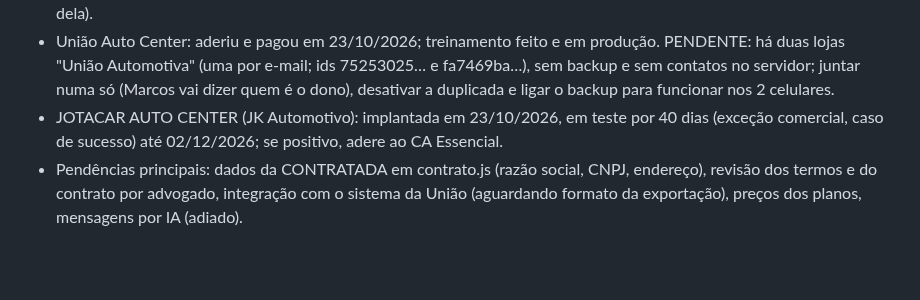
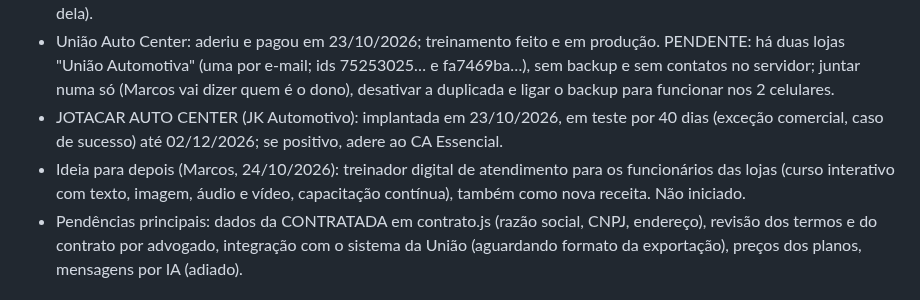
Before and after one commit to grupomarcosnascimento2-oss/cliente-assistido, a Markdown page: CLAUDE.md, the part around the change. GitHub-like rendering; blank space fills up the shorter version.

Commit message:
docs: ideia do treinador digital de atendimento
Co-Authored-By: Claude Opus 5.5 <noreply@anthropic.com>
Claude-Session: https://claude.ai/code/session_017HoMbyk4gBGKbuEF5sJrNk

```diff
--- a/CLAUDE.md
+++ b/CLAUDE.md
@@ -38,6 +38,7 @@ https://claude.ai/artifact/LGbNZ4fDHBxikGJGjMs4MF
 - Nicho inicial: auto centers (3 lojas interessadas; União quer campanhas de troca de óleo e integração com o sistema dela).
 - União Auto Center: aderiu e pagou em 23/10/2026; treinamento feito e em produção. PENDENTE: há duas lojas "União Automotiva" (uma por e-mail; ids 75253025… e fa7469ba…), sem backup e sem contatos no servidor; juntar numa só (Marcos vai dizer quem é o dono), desativar a duplicada e ligar o backup para funcionar nos 2 celulares.
 - JOTACAR AUTO CENTER (JK Automotivo): implantada em 23/10/2026, em teste por 40 dias (exceção comercial, caso de sucesso) até 02/12/2026; se positivo, adere ao CA Essencial.
+- Ideia para depois (Marcos, 24/10/2026): treinador digital de atendimento para os funcionários das lojas (curso interativo com texto, imagem, áudio e vídeo, capacitação contínua), também como nova receita. Não iniciado.
 - Pendências principais: dados da CONTRATADA em contrato.js (razão social, CNPJ, endereço), revisão dos termos e do contrato por advogado, integração com o sistema da União (aguardando formato da exportação), preços dos planos, mensagens por IA (adiado).
 
 ## Teste
```
